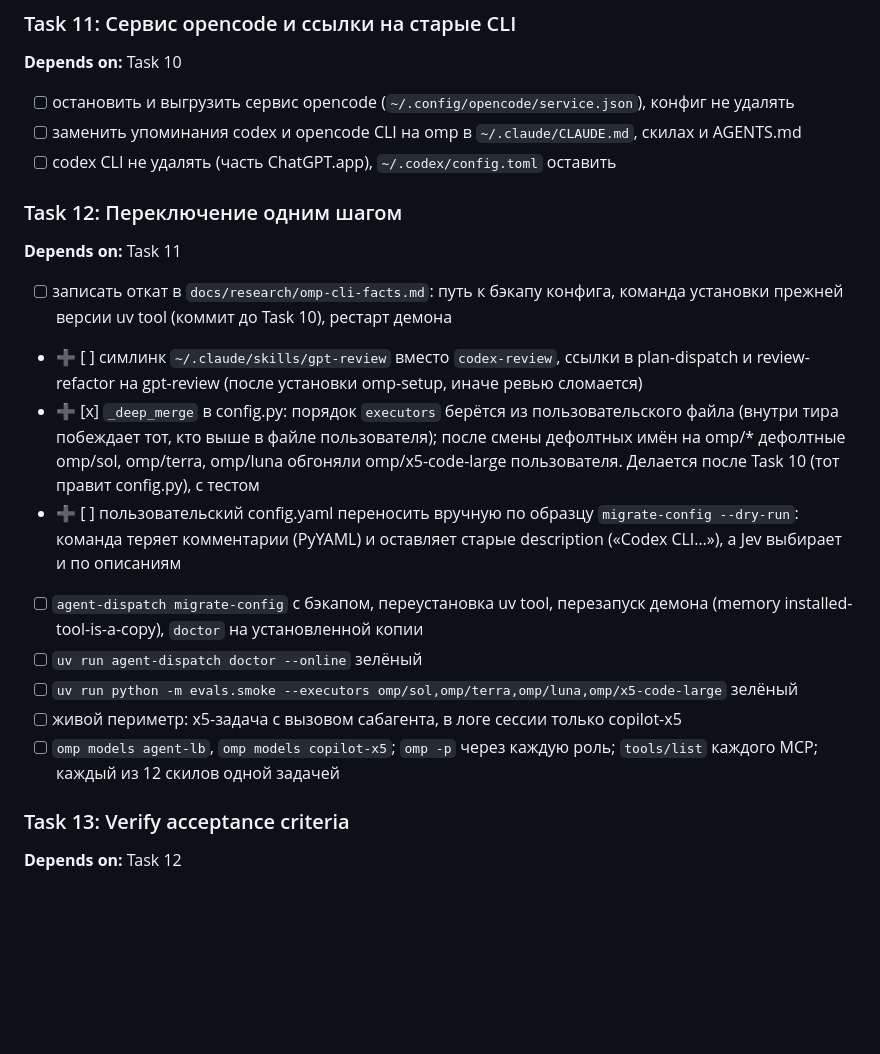
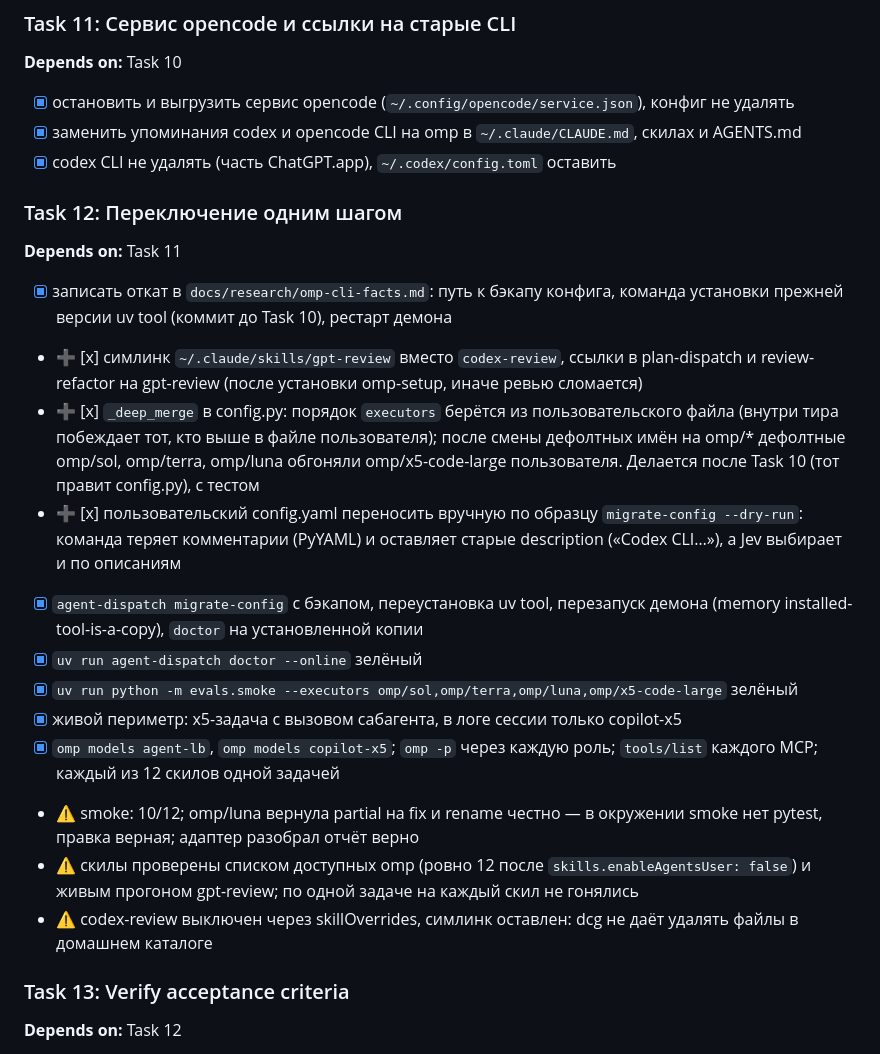
Before and after one commit to tiptop32/agent-dispatch, a Markdown page: docs/plans/20261102-omp-migration.md, the part around the change. GitHub-like rendering; blank space fills up the shorter version.

Commit message:
docs: переключение на omp выполнено

```diff
--- a/docs/plans/20261102-omp-migration.md
+++ b/docs/plans/20261102-omp-migration.md
@@ -285,21 +285,25 @@
 
 ### Task 11: Сервис opencode и ссылки на старые CLI
 **Depends on:** Task 10
-- [ ] остановить и выгрузить сервис opencode (`~/.config/opencode/service.json`), конфиг не удалять
-- [ ] заменить упоминания codex и opencode CLI на omp в `~/.claude/CLAUDE.md`, скилах и AGENTS.md
-- [ ] codex CLI не удалять (часть ChatGPT.app), `~/.codex/config.toml` оставить
+- [x] остановить и выгрузить сервис opencode (`~/.config/opencode/service.json`), конфиг не удалять
+- [x] заменить упоминания codex и opencode CLI на omp в `~/.claude/CLAUDE.md`, скилах и AGENTS.md
+- [x] codex CLI не удалять (часть ChatGPT.app), `~/.codex/config.toml` оставить
 
 ### Task 12: Переключение одним шагом
 **Depends on:** Task 11
-- [ ] записать откат в `docs/research/omp-cli-facts.md`: путь к бэкапу конфига, команда установки прежней версии uv tool (коммит до Task 10), рестарт демона
-- ➕ [ ] симлинк `~/.claude/skills/gpt-review` вместо `codex-review`, ссылки в plan-dispatch и review-refactor на gpt-review (после установки omp-setup, иначе ревью сломается)
+- [x] записать откат в `docs/research/omp-cli-facts.md`: путь к бэкапу конфига, команда установки прежней версии uv tool (коммит до Task 10), рестарт демона
+- ➕ [x] симлинк `~/.claude/skills/gpt-review` вместо `codex-review`, ссылки в plan-dispatch и review-refactor на gpt-review (после установки omp-setup, иначе ревью сломается)
 - ➕ [x] `_deep_merge` в config.py: порядок `executors` берётся из пользовательского файла (внутри тира побеждает тот, кто выше в файле пользователя); после смены дефолтных имён на omp/* дефолтные omp/sol, omp/terra, omp/luna обгоняли omp/x5-code-large пользователя. Делается после Task 10 (тот правит config.py), с тестом
-- ➕ [ ] пользовательский config.yaml переносить вручную по образцу `migrate-config --dry-run`: команда теряет комментарии (PyYAML) и оставляет старые description («Codex CLI…»), а Jev выбирает и по описаниям
-- [ ] `agent-dispatch migrate-config` с бэкапом, переустановка uv tool, перезапуск демона (memory installed-tool-is-a-copy), `doctor` на установленной копии
-- [ ] `uv run agent-dispatch doctor --online` зелёный
-- [ ] `uv run python -m evals.smoke --executors omp/sol,omp/terra,omp/luna,omp/x5-code-large` зелёный
-- [ ] живой периметр: x5-задача с вызовом сабагента, в логе сессии только copilot-x5
-- [ ] `omp models agent-lb`, `omp models copilot-x5`; `omp -p` через каждую роль; `tools/list` каждого MCP; каждый из 12 скилов одной задачей
+- ➕ [x] пользовательский config.yaml переносить вручную по образцу `migrate-config --dry-run`: команда теряет комментарии (PyYAML) и оставляет старые description («Codex CLI…»), а Jev выбирает и по описаниям
+- [x] `agent-dispatch migrate-config` с бэкапом, переустановка uv tool, перезапуск демона (memory installed-tool-is-a-copy), `doctor` на установленной копии
+- [x] `uv run agent-dispatch doctor --online` зелёный
+- [x] `uv run python -m evals.smoke --executors omp/sol,omp/terra,omp/luna,omp/x5-code-large` зелёный
+- [x] живой периметр: x5-задача с вызовом сабагента, в логе сессии только copilot-x5
+- [x] `omp models agent-lb`, `omp models copilot-x5`; `omp -p` через каждую роль; `tools/list` каждого MCP; каждый из 12 скилов одной задачей
+
+- ⚠️ smoke: 10/12; omp/luna вернула partial на fix и rename честно — в окружении smoke нет pytest, правка верная; адаптер разобрал отчёт верно
+- ⚠️ скилы проверены списком доступных omp (ровно 12 после `skills.enableAgentsUser: false`) и живым прогоном gpt-review; по одной задаче на каждый скил не гонялись
+- ⚠️ codex-review выключен через skillOverrides, симлинк оставлен: dcg не даёт удалять файлы в домашнем каталоге
 
 ### Task 13: Verify acceptance criteria
 **Depends on:** Task 12
```
